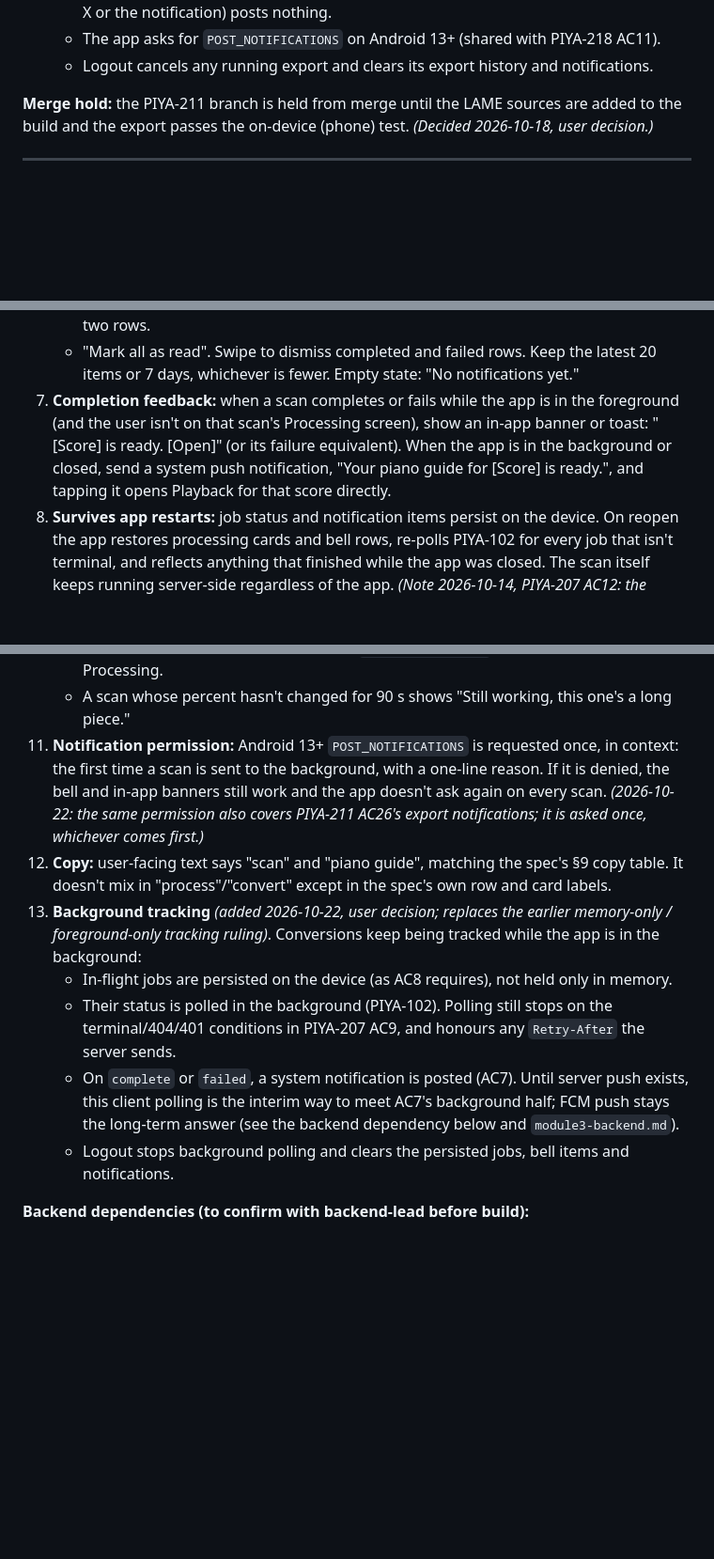
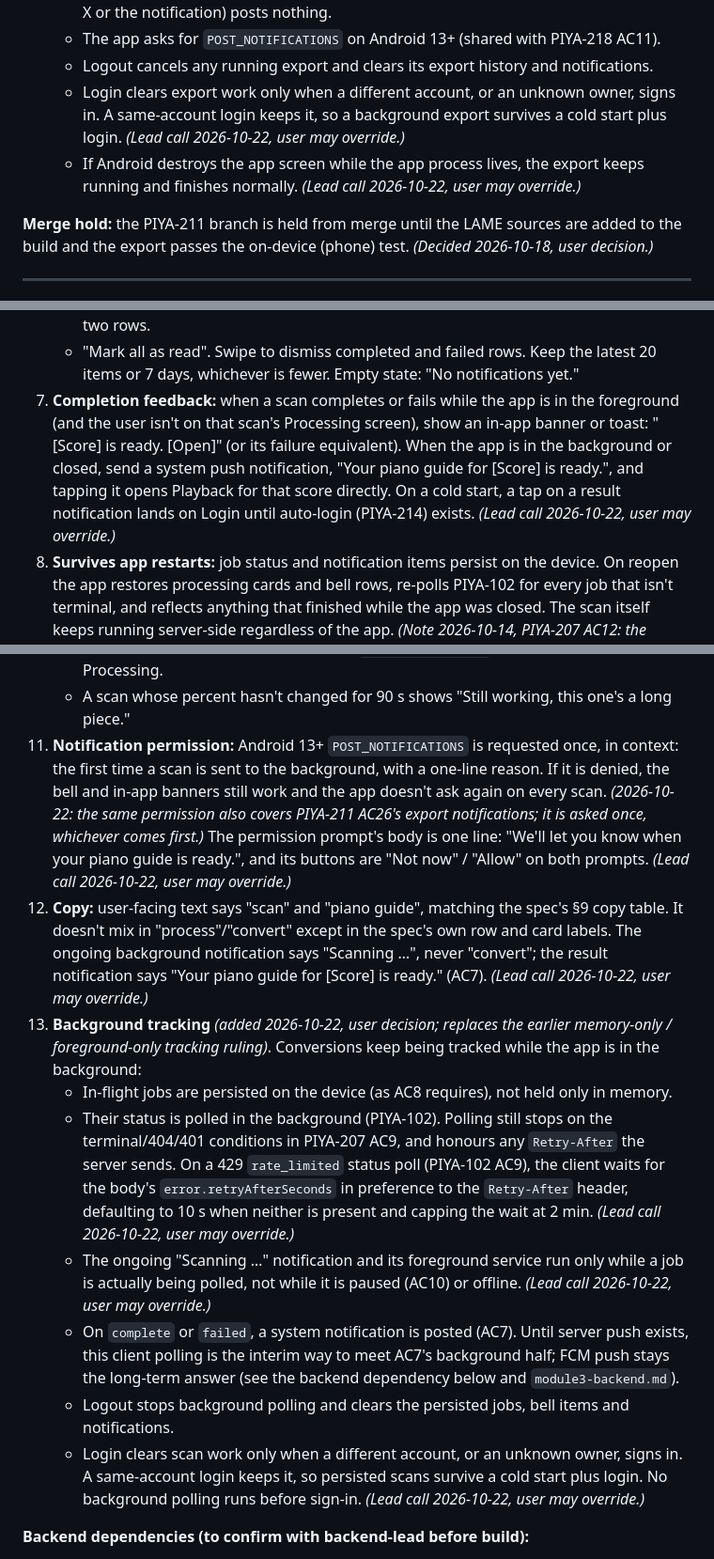
Before and after one commit to pineappleapi/PiyaNota, a Markdown page: docs/tickets/module2-mobile.md, 3 parts joined by grey strips. Shown at 94% size. GitHub-like rendering; blank space fills up the shorter version.

Commit message:
PIYA-211/218: record login-keeps-work and background-service calls
Co-Authored-By: Claude Opus 5.5 <noreply@anthropic.com>
Claude-Session: https://claude.ai/code/session_013k5wgsBqnw1soQDtvzbdkR

```diff
--- a/docs/tickets/module2-mobile.md
+++ b/docs/tickets/module2-mobile.md
@@ -344,6 +344,8 @@ _Phone test results (2026-10-17, fake backend): 75 pass, 0 fail, 12 untested. Pe
     - When the export completes or fails, a system notification is posted. A cancel (from the X or the notification) posts nothing.
     - The app asks for `POST_NOTIFICATIONS` on Android 13+ (shared with PIYA-218 AC11).
     - Logout cancels any running export and clears its export history and notifications.
+    - Login clears export work only when a different account, or an unknown owner, signs in. A same-account login keeps it, so a background export survives a cold start plus login. *(Lead call 2026-10-22, user may override.)*
+    - If Android destroys the app screen while the app process lives, the export keeps running and finishes normally. *(Lead call 2026-10-22, user may override.)*
 
 **Merge hold:** the PIYA-211 branch is held from merge until the LAME sources are added to the build and the export passes the on-device (phone) test. *(Decided 2026-10-18, user decision.)*
 
@@ -413,19 +415,21 @@ _Phone test results (2026-10-17, fake backend): 75 pass, 0 fail, 12 untested. Pe
    - **Failed:** "[Score] couldn't be converted" / "Tap to see what happened". Tap opens the failure view (AC3).
    - A processing row turns into its completed or failed row **in place**. A score never has two rows.
    - "Mark all as read". Swipe to dismiss completed and failed rows. Keep the latest 20 items or 7 days, whichever is fewer. Empty state: "No notifications yet."
-7. **Completion feedback:** when a scan completes or fails while the app is in the foreground (and the user isn't on that scan's Processing screen), show an in-app banner or toast: "[Score] is ready. [Open]" (or its failure equivalent). When the app is in the background or closed, send a system push notification, "Your piano guide for [Score] is ready.", and tapping it opens Playback for that score directly.
+7. **Completion feedback:** when a scan completes or fails while the app is in the foreground (and the user isn't on that scan's Processing screen), show an in-app banner or toast: "[Score] is ready. [Open]" (or its failure equivalent). When the app is in the background or closed, send a system push notification, "Your piano guide for [Score] is ready.", and tapping it opens Playback for that score directly. On a cold start, a tap on a result notification lands on Login until auto-login (PIYA-214) exists. *(Lead call 2026-10-22, user may override.)*
 8. **Survives app restarts:** job status and notification items persist on the device. On reopen the app restores processing cards and bell rows, re-polls PIYA-102 for every job that isn't terminal, and reflects anything that finished while the app was closed. The scan itself keeps running server-side regardless of the app. *(Note 2026-10-14, PIYA-207 AC12: the persisted job must include which score a whole-score retake replaces (`retakeOfScoreId`), so after a restart the old card still can't be opened while its retake runs. Today the tracker is in memory only, so that block is lost on restart until this AC is built.)* *(2026-10-22: persistence is now required, see AC13.)*
 9. **Multiple scans:** several scans can run at once, each with its own card and its own bell row. The bell's active ring shows while any scan is running.
 10. **No endless progress:**
     - With no connection, or after repeated failed polls, cards and rows show a "Paused" state with Retry instead of a frozen bar. Paused background jobs resume polling by themselves when connectivity returns (`connectivity_plus`), without the user opening Processing.
     - A scan whose percent hasn't changed for 90 s shows "Still working, this one's a long piece."
-11. **Notification permission:** Android 13+ `POST_NOTIFICATIONS` is requested once, in context: the first time a scan is sent to the background, with a one-line reason. If it is denied, the bell and in-app banners still work and the app doesn't ask again on every scan. *(2026-10-22: the same permission also covers PIYA-211 AC26's export notifications; it is asked once, whichever comes first.)*
-12. **Copy:** user-facing text says "scan" and "piano guide", matching the spec's §9 copy table. It doesn't mix in "process"/"convert" except in the spec's own row and card labels.
+11. **Notification permission:** Android 13+ `POST_NOTIFICATIONS` is requested once, in context: the first time a scan is sent to the background, with a one-line reason. If it is denied, the bell and in-app banners still work and the app doesn't ask again on every scan. *(2026-10-22: the same permission also covers PIYA-211 AC26's export notifications; it is asked once, whichever comes first.)* The permission prompt's body is one line: "We'll let you know when your piano guide is ready.", and its buttons are "Not now" / "Allow" on both prompts. *(Lead call 2026-10-22, user may override.)*
+12. **Copy:** user-facing text says "scan" and "piano guide", matching the spec's §9 copy table. It doesn't mix in "process"/"convert" except in the spec's own row and card labels. The ongoing background notification says "Scanning <title>…", never "convert"; the result notification says "Your piano guide for [Score] is ready." (AC7). *(Lead call 2026-10-22, user may override.)*
 13. **Background tracking** *(added 2026-10-22, user decision; replaces the earlier memory-only / foreground-only tracking ruling)*. Conversions keep being tracked while the app is in the background:
     - In-flight jobs are persisted on the device (as AC8 requires), not held only in memory.
-    - Their status is polled in the background (PIYA-102). Polling still stops on the terminal/404/401 conditions in PIYA-207 AC9, and honours any `Retry-After` the server sends.
+    - Their status is polled in the background (PIYA-102). Polling still stops on the terminal/404/401 conditions in PIYA-207 AC9, and honours any `Retry-After` the server sends. On a 429 `rate_limited` status poll (PIYA-102 AC9), the client waits for the body's `error.retryAfterSeconds` in preference to the `Retry-After` header, defaulting to 10 s when neither is present and capping the wait at 2 min. *(Lead call 2026-10-22, user may override.)*
+    - The ongoing "Scanning <title>…" notification and its foreground service run only while a job is actually being polled, not while it is paused (AC10) or offline. *(Lead call 2026-10-22, user may override.)*
     - On `complete` or `failed`, a system notification is posted (AC7). Until server push exists, this client polling is the interim way to meet AC7's background half; FCM push stays the long-term answer (see the backend dependency below and `module3-backend.md`).
     - Logout stops background polling and clears the persisted jobs, bell items and notifications.
+    - Login clears scan work only when a different account, or an unknown owner, signs in. A same-account login keeps it, so persisted scans survive a cold start plus login. No background polling runs before sign-in. *(Lead call 2026-10-22, user may override.)*
 
 **Backend dependencies (to confirm with backend-lead before build):**
 - PIYA-308 must return in-progress scans (status, percent, jobId) alongside completed ones. Alternatively the client merges its locally tracked jobs, but then a reinstalled app loses them.
```
